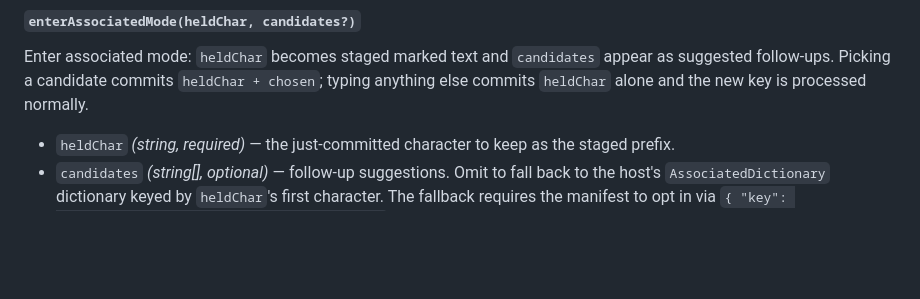
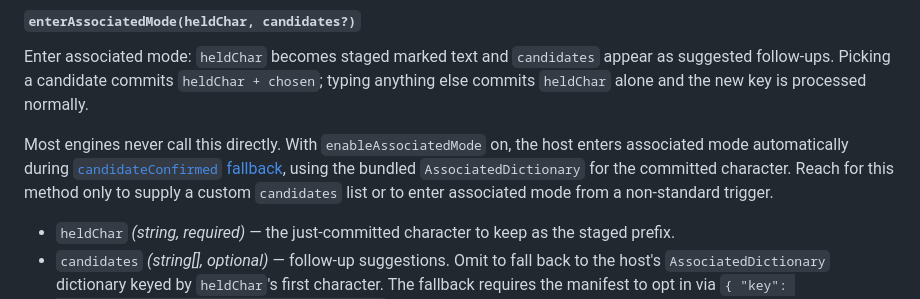
Before and after one commit to luke-chang/MacishType, a Markdown page: Engines/README.md, the part around the change. Rendered like a GitHub page; blank space fills up the shorter version.

Commit message:
Clarify that the host enters associated mode automatically

```diff
--- a/Engines/README.md
+++ b/Engines/README.md
@@ -753,6 +753,13 @@ Enter associated mode: `heldChar` becomes staged marked text and
 `heldChar + chosen`; typing anything else commits `heldChar` alone and
 the new key is processed normally.
 
+Most engines never call this directly. With `enableAssociatedMode` on, the
+host enters associated mode automatically during
+[`candidateConfirmed` fallback](#host-fallback), using the bundled
+`AssociatedDictionary` for the committed character. Reach for this method
+only to supply a custom `candidates` list or to enter associated mode from a
+non-standard trigger.
+
 - `heldChar` *(string, required)* — the just-committed character to keep as the staged prefix.
 - `candidates` *(string[], optional)* — follow-up suggestions. Omit to fall
   back to the host's `AssociatedDictionary` dictionary keyed by `heldChar`'s
```
